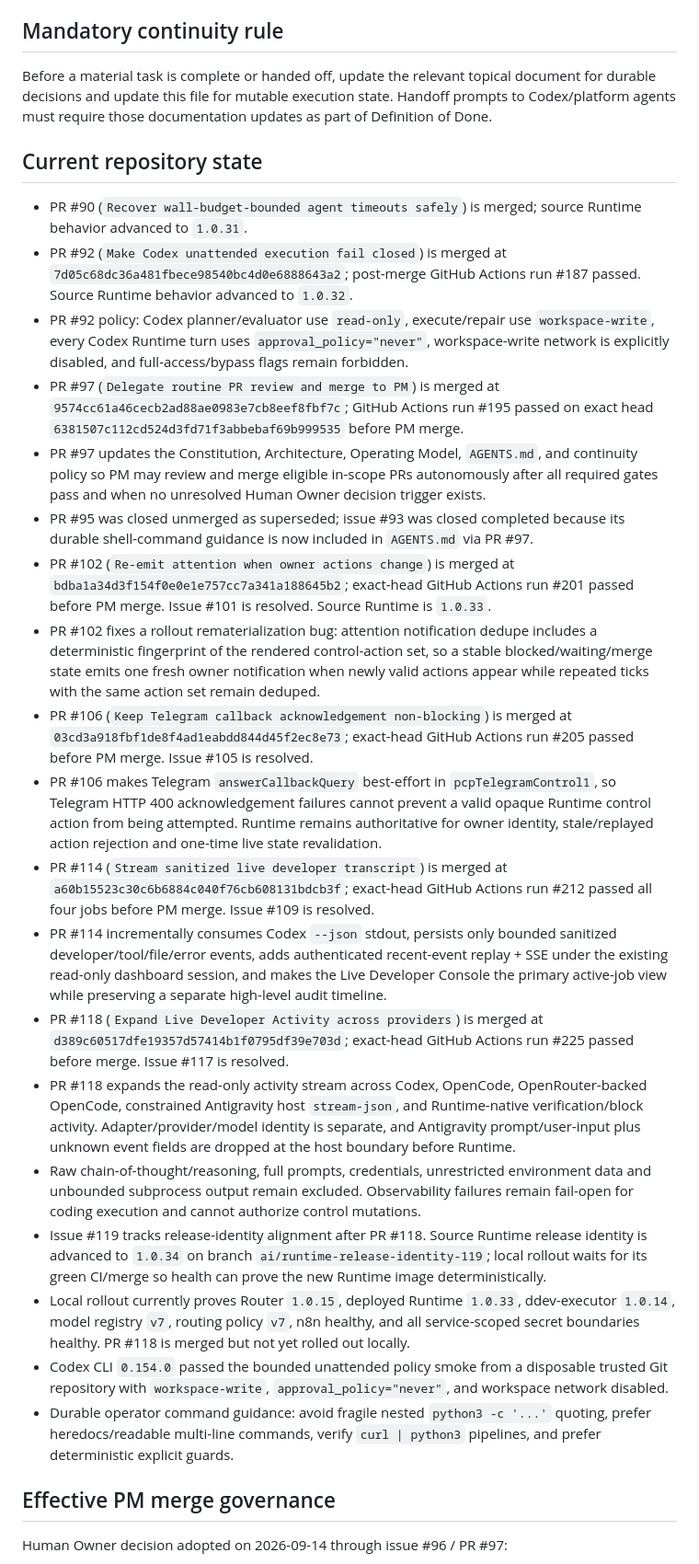
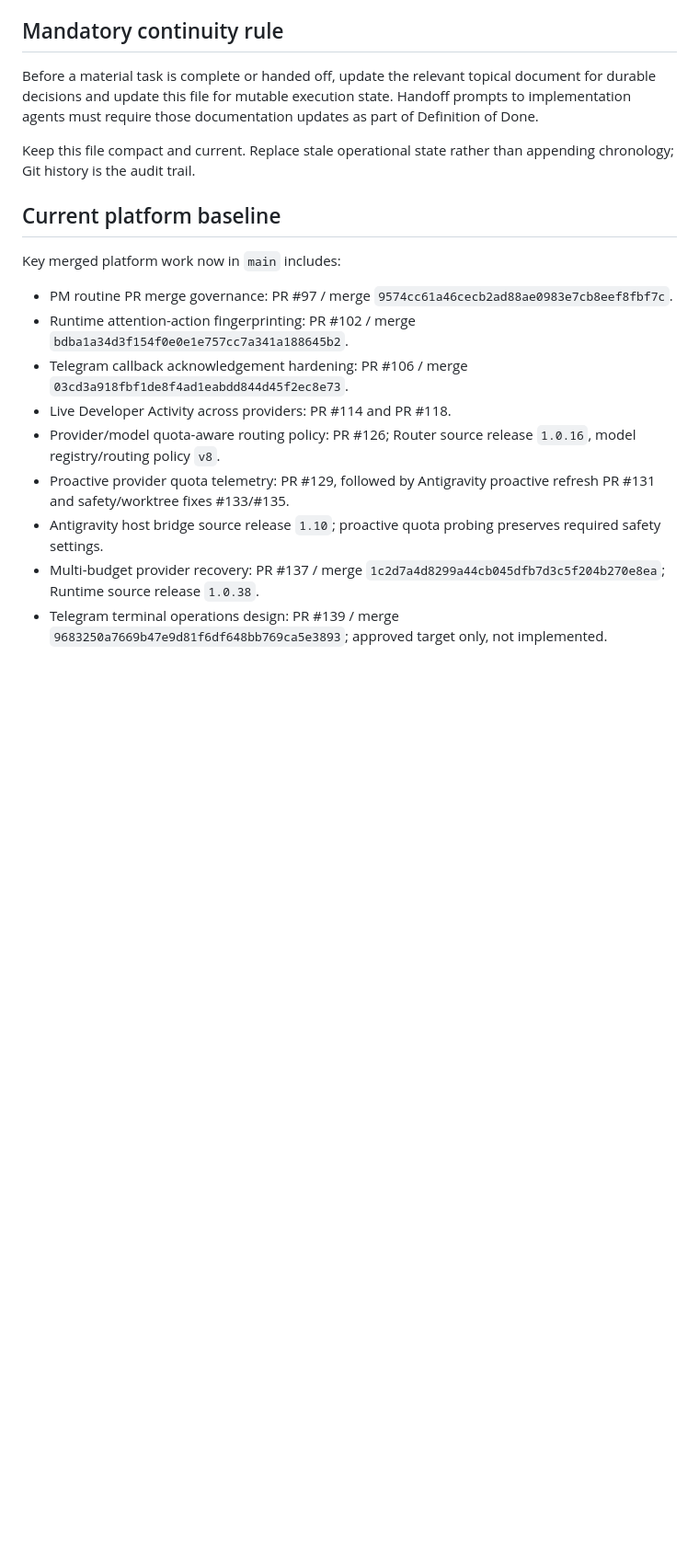
Before and after one commit to sonvhse06072/personal-coding-platform, a Markdown page: docs/project/current-state.md, the part around one of its changes. Shown at 92% size. Rendered like a GitHub page; blank space fills up the shorter version.

```diff
--- a/docs/project/current-state.md
+++ b/docs/project/current-state.md
@@ -18,31 +18,21 @@ Do not rely on chat history as project state. Repository docs and current execut
 
 ## Mandatory continuity rule
 
-Before a material task is complete or handed off, update the relevant topical document for durable decisions and update this file for mutable execution state. Handoff prompts to Codex/platform agents must require those documentation updates as part of Definition of Done.
+Before a material task is complete or handed off, update the relevant topical document for durable decisions and update this file for mutable execution state. Handoff prompts to implementation agents must require those documentation updates as part of Definition of Done.
 
-## Current repository state
+Keep this file compact and current. Replace stale operational state rather than appending chronology; Git history is the audit trail.
 
-- PR #90 (`Recover wall-budget-bounded agent timeouts safely`) is merged; source Runtime behavior advanced to `1.0.31`.
-- PR #92 (`Make Codex unattended execution fail closed`) is merged at `7d05c68dc36a481fbece98540bc4d0e6888643a2`; post-merge GitHub Actions run #187 passed. Source Runtime behavior advanced to `1.0.32`.
-- PR #92 policy: Codex planner/evaluator use `read-only`, execute/repair use `workspace-write`, every Codex Runtime turn uses `approval_policy="never"`, workspace-write network is explicitly disabled, and full-access/bypass flags remain forbidden.
-- PR #97 (`Delegate routine PR review and merge to PM`) is merged at `9574cc61a46cecb2ad88ae0983e7cb8eef8fbf7c`; GitHub Actions run #195 passed on exact head `6381507c112cd524d3fd71f3abbebaf69b999535` before PM merge.
-- PR #97 updates the Constitution, Architecture, Operating Model, `AGENTS.md`, and continuity policy so PM may review and merge eligible in-scope PRs autonomously after all required gates pass and when no unresolved Human Owner decision trigger exists.
-- PR #95 was closed unmerged as superseded; issue #93 was closed completed because its durable shell-command guidance is now included in `AGENTS.md` via PR #97.
-- PR #102 (`Re-emit attention when owner actions change`) is merged at `bdba1a34d3f154f0e0e1e757cc7a341a188645b2`; exact-head GitHub Actions run #201 passed before PM merge. Issue #101 is resolved. Source Runtime is `1.0.33`.
-- PR #102 fixes a rollout rematerialization bug: attention notification dedupe includes a deterministic fingerprint of the rendered control-action set, so a stable blocked/waiting/merge state emits one fresh owner notification when newly valid actions appear while repeated ticks with the same action set remain deduped.
-- PR #106 (`Keep Telegram callback acknowledgement non-blocking`) is merged at `03cd3a918fbf1de8f4ad1eabdd844d45f2ec8e73`; exact-head GitHub Actions run #205 passed before PM merge. Issue #105 is resolved.
-- PR #106 makes Telegram `answerCallbackQuery` best-effort in `pcpTelegramControl1`, so Telegram HTTP 400 acknowledgement failures cannot prevent a valid opaque Runtime control action from being attempted. Runtime remains authoritative for owner identity, stale/replayed action rejection and one-time live state revalidation.
-- PR #114 (`Stream sanitized live developer transcript`) is merged at `a60b15523c30c6b6884c040f76cb608131bdcb3f`; exact-head GitHub Actions run #212 passed all four jobs before PM merge. Issue #109 is resolved.
-- PR #114 incrementally consumes Codex `--json` stdout, persists only bounded sanitized developer/tool/file/error events, adds authenticated recent-event replay + SSE under the existing read-only dashboard session, and makes the Live Developer Console the primary active-job view while preserving a separate high-level audit timeline.
-- PR #118 (`Expand Live Developer Activity across providers`) is merged at `d389c60517dfe19357d57414b1f0795df39e703d`; exact-head GitHub Actions run #225 passed before merge. Issue #117 is resolved.
-- PR #118 expands the read-only activity stream across Codex, OpenCode, OpenRouter-backed OpenCode, constrained Antigravity host `stream-json`, and Runtime-native verification/block activity. Adapter/provider/model identity is separate, and Antigravity prompt/user-input plus unknown event fields are dropped at the host boundary before Runtime.
-- Raw chain-of-thought/reasoning, full prompts, credentials, unrestricted environment data and unbounded subprocess output remain excluded. Observability failures remain fail-open for coding execution and cannot authorize control mutations.
-- Issue #119 tracks release-identity alignment after PR #118. Source Runtime release identity is advanced to `1.0.34` on branch `ai/runtime-release-identity-119`; local rollout waits for its green CI/merge so health can prove the new Runtime image deterministically.
-- Local rollout currently proves Router `1.0.15`, deployed Runtime `1.0.33`, ddev-executor `1.0.14`, model registry `v7`, routing policy `v7`, n8n healthy, and all service-scoped secret boundaries healthy. PR #118 is merged but not yet rolled out locally.
-- Codex CLI `0.154.0` passed the bounded unattended policy smoke from a disposable trusted Git repository with `workspace-write`, `approval_policy="never"`, and workspace network disabled.
-- Durable operator command guidance: avoid fragile nested `python3 -c '...'` quoting, prefer heredocs/readable multi-line commands, verify `curl | python3` pipelines, and prefer deterministic explicit guards.
+## Current platform baseline
 
-## Effective PM merge governance
+Key merged platform work now in `main` includes:
 
-Human Owner decision adopted on 2026-09-14 through issue #96 / PR #97:
+- PM routine PR merge governance: PR #97 / merge `9574cc61a46cecb2ad88ae0983e7cb8eef8fbf7c`.
+- Runtime attention-action fingerprinting: PR #102 / merge `bdba1a34d3f154f0e0e1e757cc7a341a188645b2`.
+- Telegram callback acknowledgement hardening: PR #106 / merge `03cd3a918fbf1de8f4ad1eabdd844d45f2ec8e73`.
+- Live Developer Activity across providers: PR #114 and PR #118.
+- Provider/model quota-aware routing policy: PR #126; Router source release `1.0.16`, model registry/routing policy `v8`.
+- Proactive provider quota telemetry: PR #129, followed by Antigravity proactive refresh PR #131 and safety/worktree fixes #133/#135.
+- Antigravity host bridge source release `1.10`; proactive quota probing preserves required safety settings.
+- Multi-budget provider recovery: PR #137 / merge `1c2d7a4d8299a44cb045dfb7d3c5f204b270e8ea`; Runtime source release `1.0.38`.
+- Telegram terminal operations design: PR #139 / merge `9683250a7669b47e9d81f6df648bb769ca5e3893`; approved target only, not implemented.
 
```
Also changed, not shown: other parts of docs/project/current-state.md (+82 -55 lines).
